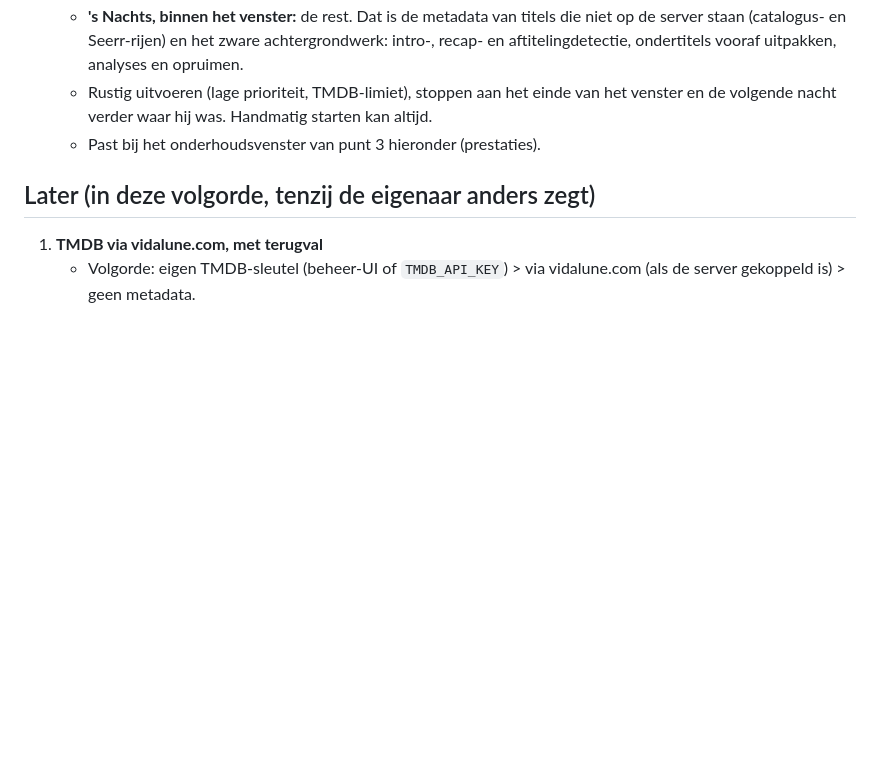
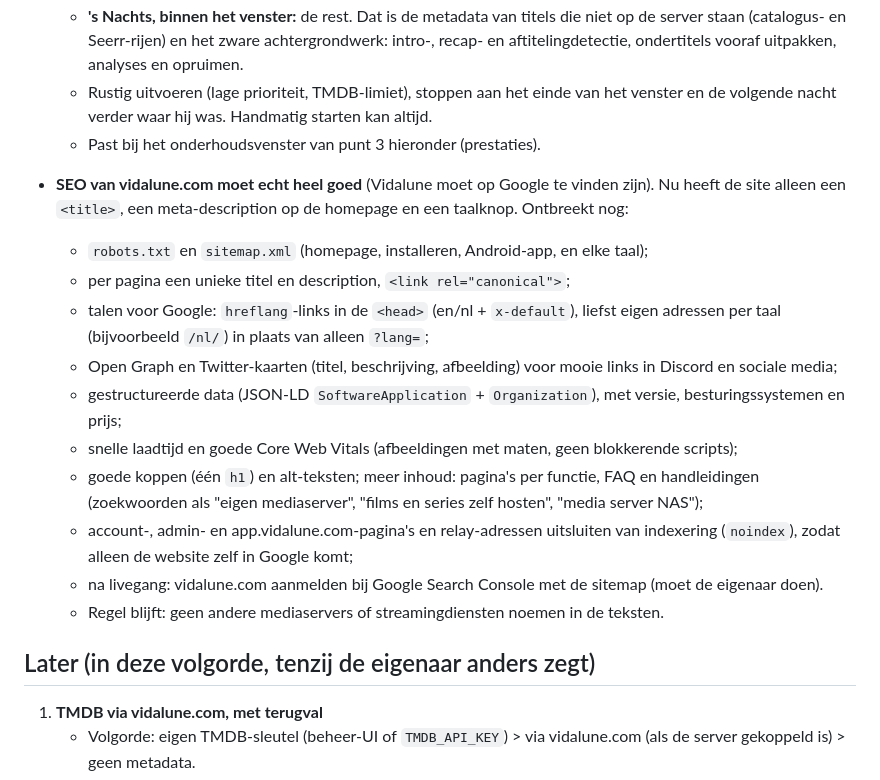
Before and after one commit to iitssjstn/velyx, a Markdown page: PLANNING.md, the part around the change. Rendered like a GitHub page; blank space fills up the shorter version.

Commit message:
Planning: SEO for vidalune.com
Co-Authored-By: Claude Opus 5.5 <noreply@anthropic.com>

```diff
--- a/PLANNING.md
+++ b/PLANNING.md
@@ -61,6 +61,24 @@ Eén PR per versie; een nieuwe versie pas als de vorige release compleet is.
     volgende nacht verder waar hij was. Handmatig starten kan altijd.
   - Past bij het onderhoudsvenster van punt 3 hieronder (prestaties).
 
+- **SEO van vidalune.com moet echt heel goed** (Vidalune moet op Google te vinden zijn). Nu heeft de
+  site alleen een `<title>`, een meta-description op de homepage en een taalknop. Ontbreekt nog:
+  - `robots.txt` en `sitemap.xml` (homepage, installeren, Android-app, en elke taal);
+  - per pagina een unieke titel en description, `<link rel="canonical">`;
+  - talen voor Google: `hreflang`-links in de `<head>` (en/nl + `x-default`), liefst eigen adressen
+    per taal (bijvoorbeeld `/nl/`) in plaats van alleen `?lang=`;
+  - Open Graph en Twitter-kaarten (titel, beschrijving, afbeelding) voor mooie links in Discord en
+    sociale media;
+  - gestructureerde data (JSON-LD `SoftwareApplication` + `Organization`), met versie,
+    besturingssystemen en prijs;
+  - snelle laadtijd en goede Core Web Vitals (afbeeldingen met maten, geen blokkerende scripts);
+  - goede koppen (één `h1`) en alt-teksten; meer inhoud: pagina's per functie, FAQ en handleidingen
+    (zoekwoorden als "eigen mediaserver", "films en series zelf hosten", "media server NAS");
+  - account-, admin- en app.vidalune.com-pagina's en relay-adressen uitsluiten van indexering
+    (`noindex`), zodat alleen de website zelf in Google komt;
+  - na livegang: vidalune.com aanmelden bij Google Search Console met de sitemap (moet de eigenaar doen).
+  - Regel blijft: geen andere mediaservers of streamingdiensten noemen in de teksten.
+
 ## Later (in deze volgorde, tenzij de eigenaar anders zegt)
 
 1. **TMDB via vidalune.com, met terugval**
```
